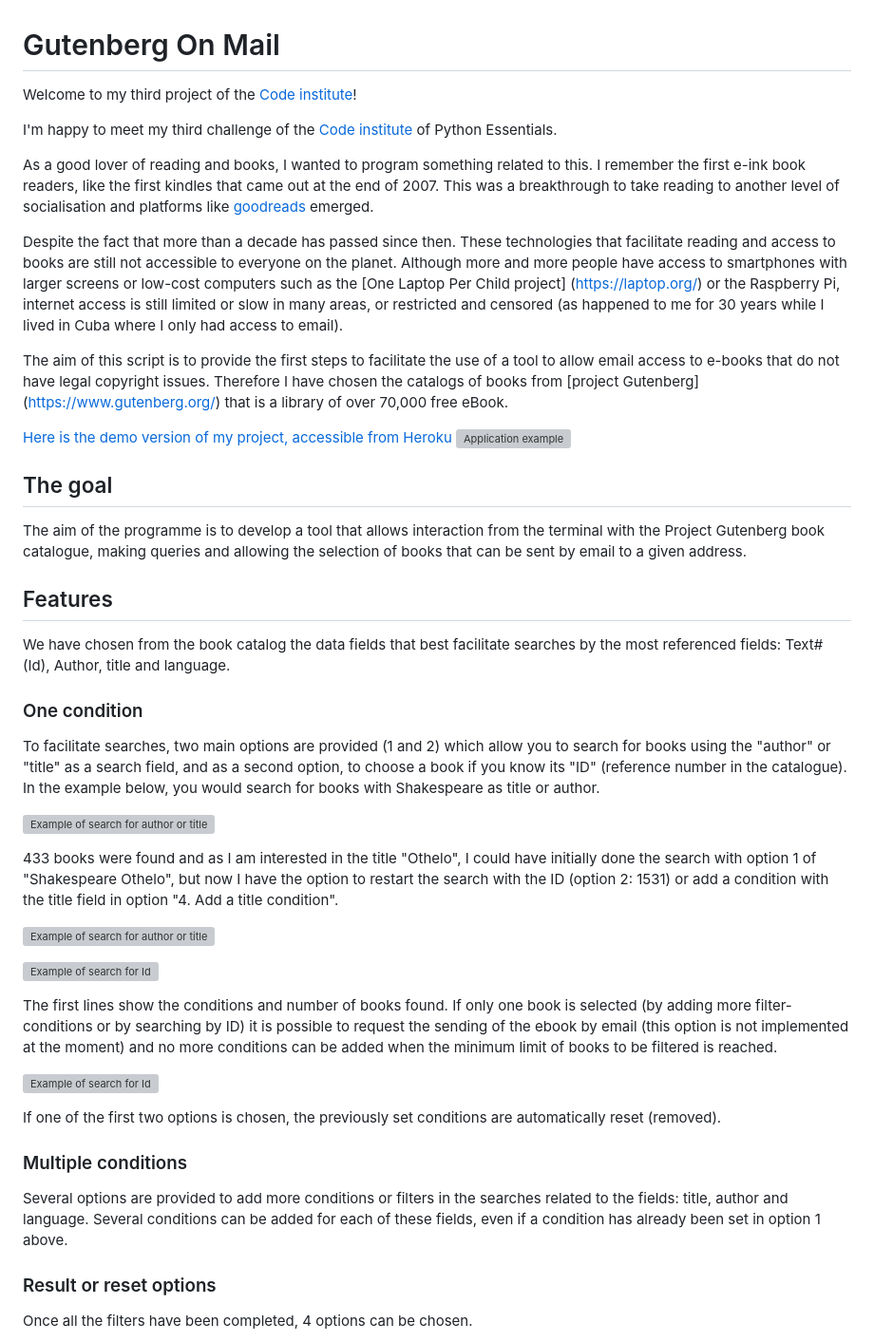
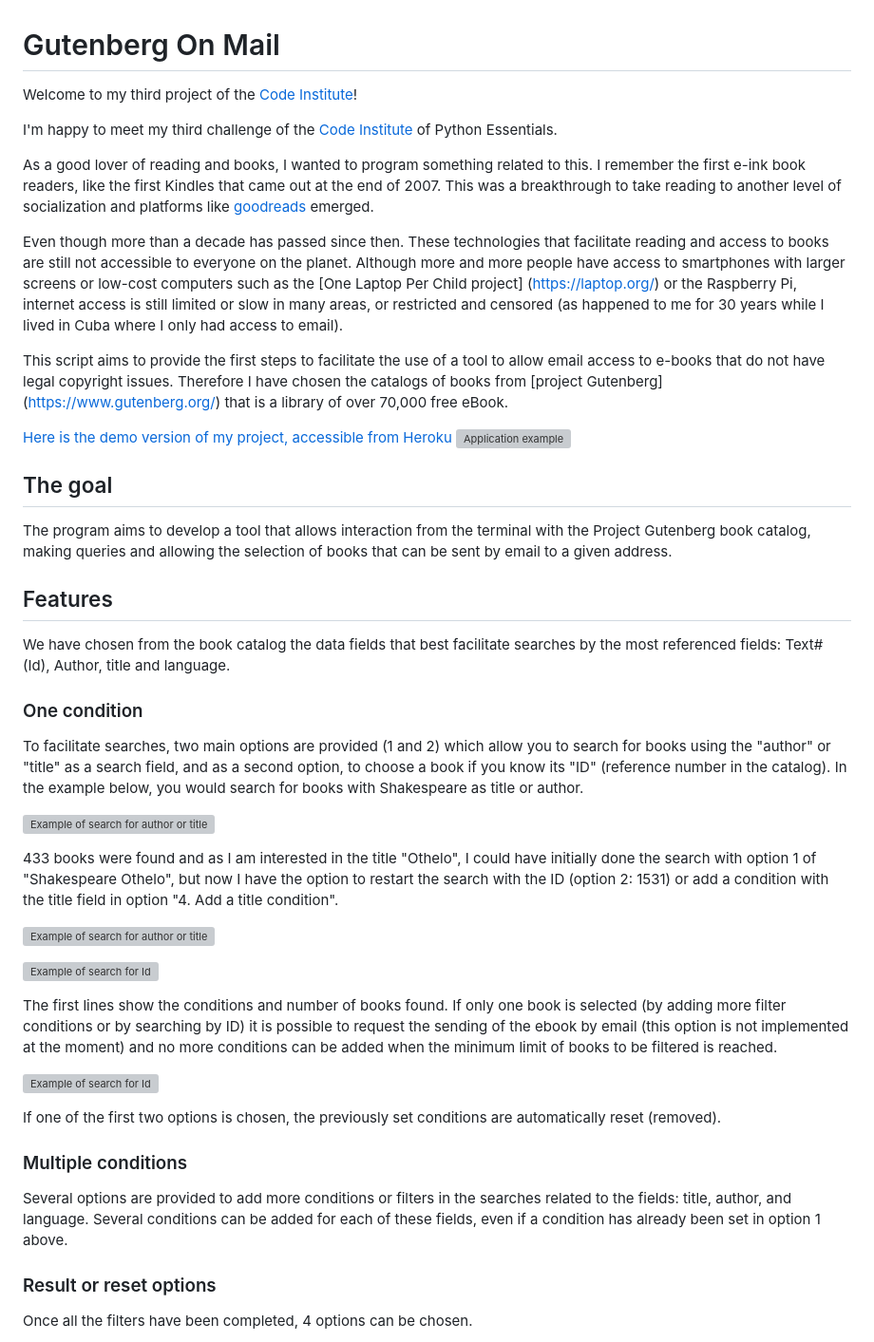
Before and after one commit to patchamama/GutenbergOnMail, a Markdown page: README.md, the part around one of its changes. Shown at 95% size. Drawn GitHub-style; grey boxes are pictures that could not be loaded.

```diff
--- a/README.md
+++ b/README.md
@@ -1,21 +1,21 @@
 # Gutenberg On Mail
 
-Welcome to my third project of the [Code institute](https://codeinstitute.net)!
+Welcome to my third project of the [Code Institute](https://codeinstitute.net)!
 
-I'm happy to meet my third challenge of the [Code institute](https://codeinstitute.net) of Python Essentials.
+I'm happy to meet my third challenge of the [Code Institute](https://codeinstitute.net) of Python Essentials.
 
-As a good lover of reading and books, I wanted to program something related to this. I remember the first e-ink book readers, like the first kindles that came out at the end of 2007. This was a breakthrough to take reading to another level of socialisation and platforms like [goodreads](https://www.goodreads.com/) emerged.
+As a good lover of reading and books, I wanted to program something related to this. I remember the first e-ink book readers, like the first Kindles that came out at the end of 2007. This was a breakthrough to take reading to another level of socialization and platforms like [goodreads](https://www.goodreads.com/) emerged.
 
-Despite the fact that more than a decade has passed since then. These technologies that facilitate reading and access to books are still not accessible to everyone on the planet. Although more and more people have access to smartphones with larger screens or low-cost computers such as the [One Laptop Per Child project] (https://laptop.org/) or the Raspberry Pi, internet access is still limited or slow in many areas, or restricted and censored (as happened to me for 30 years while I lived in Cuba where I only had access to email).
+Even though more than a decade has passed since then. These technologies that facilitate reading and access to books are still not accessible to everyone on the planet. Although more and more people have access to smartphones with larger screens or low-cost computers such as the [One Laptop Per Child project] (https://laptop.org/) or the Raspberry Pi, internet access is still limited or slow in many areas, or restricted and censored (as happened to me for 30 years while I lived in Cuba where I only had access to email).
 
-The aim of this script is to provide the first steps to facilitate the use of a tool to allow email access to e-books that do not have legal copyright issues. Therefore I have chosen the catalogs of books from [project Gutenberg] (https://www.gutenberg.org/) that is a library of over 70,000 free eBook.
+This script aims to provide the first steps to facilitate the use of a tool to allow email access to e-books that do not have legal copyright issues. Therefore I have chosen the catalogs of books from [project Gutenberg] (https://www.gutenberg.org/) that is a library of over 70,000 free eBook.
 
 [Here is the demo version of my project, accessible from Heroku](https://gutenberg-on-mail.herokuapp.com/)
 ![Application example](https://github.com/patchamama/PP3-GutenbergOnMail/blob/main/doc/PP3-screenshot.png)
 
 ## The goal
 
-The aim of the programme is to develop a tool that allows interaction from the terminal with the Project Gutenberg book catalogue, making queries and allowing the selection of books that can be sent by email to a given address.
+The program aims to develop a tool that allows interaction from the terminal with the Project Gutenberg book catalog, making queries and allowing the selection of books that can be sent by email to a given address.
 
 ## Features
 
@@ -24,7 +24,7 @@ We have chosen from the book catalog the data fields that best facilitate search
 
 ### One condition
 
-To facilitate searches, two main options are provided (1 and 2) which allow you to search for books using the "author" or "title" as a search field, and as a second option, to choose a book if you know its "ID" (reference number in the catalogue). In the example below, you would search for books with Shakespeare as title or author.
+To facilitate searches, two main options are provided (1 and 2) which allow you to search for books using the "author" or "title" as a search field, and as a second option, to choose a book if you know its "ID" (reference number in the catalog). In the example below, you would search for books with Shakespeare as title or author.
 
 ![Example of search for author or title](https://github.com/patchamama/PP3-GutenbergOnMail/blob/main/doc/example1.png)
 
@@ -34,7 +34,7 @@ To facilitate searches, two main options are provided (1 and 2) which allow you
 
 ![Example of search for Id](https://github.com/patchamama/PP3-GutenbergOnMail/blob/main/doc/example1.2.png)
 
-The first lines show the conditions and number of books found. If only one book is selected (by adding more filter-conditions or by searching by ID) it is possible to request the sending of the ebook by email (this option is not implemented at the moment) and no more conditions can be added when the minimum limit of books to be filtered is reached.
+The first lines show the conditions and number of books found. If only one book is selected (by adding more filter conditions or by searching by ID) it is possible to request the sending of the ebook by email (this option is not implemented at the moment) and no more conditions can be added when the minimum limit of books to be filtered is reached.
 
 ![Example of search for Id](https://github.com/patchamama/PP3-GutenbergOnMail/blob/main/doc/example1.3.png)
 
@@ -42,7 +42,7 @@ If one of the first two options is chosen, the previously set conditions are aut
 
 ### Multiple conditions
 
- Several options are provided to add more conditions or filters in the searches related to the fields: title, author and language. Several conditions can be added for each of these fields, even if a condition has already been set in option 1 above.
+ Several options are provided to add more conditions or filters in the searches related to the fields: title, author, and language. Several conditions can be added for each of these fields, even if a condition has already been set in option 1 above.
 
 
 ### Result or reset options
```
Also changed, not shown: other parts of README.md (+9 -9 lines).
